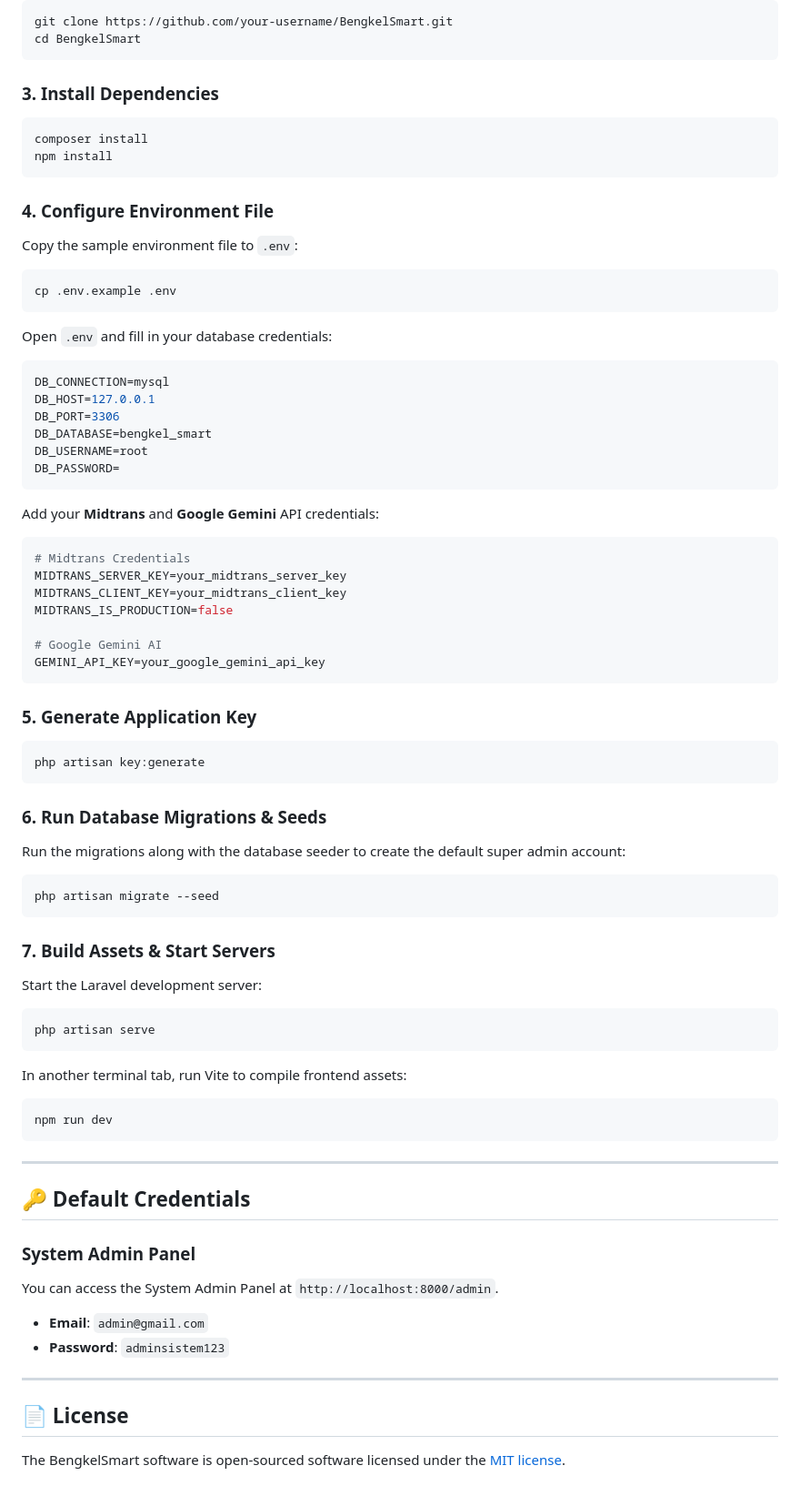
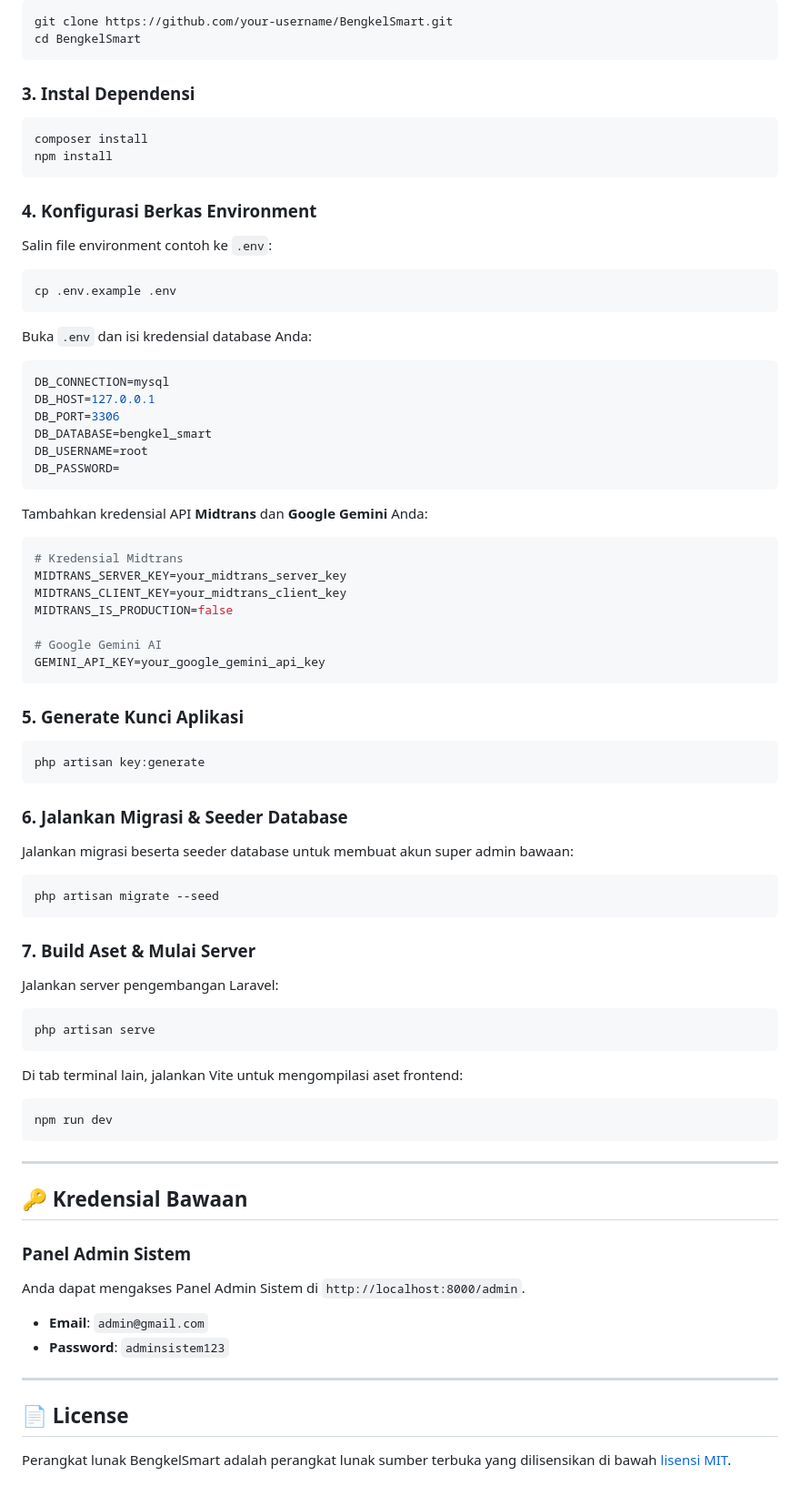
Before and after one commit to hanifabdurrahman/bengkel-smart, a Markdown page: README.md, the part around one of its changes. Shown at 91% size. GitHub-like rendering.

````diff
--- a/README.md
+++ b/README.md
@@ -86,18 +89,23 @@ git clone https://github.com/your-username/BengkelSmart.git
 cd BengkelSmart
 ```
 
-### 3. Install Dependencies
+### 3. Instal Dependensi
+
 ```bash
 composer install
 npm install
 ```
 
-### 4. Configure Environment File
-Copy the sample environment file to `.env`:
+### 4. Konfigurasi Berkas Environment
+
+Salin file environment contoh ke `.env`:
+
 ```bash
 cp .env.example .env
 ```
-Open `.env` and fill in your database credentials:
+
+Buka `.env` dan isi kredensial database Anda:
+
 ```env
 DB_CONNECTION=mysql
 DB_HOST=127.0.0.1
@@ -106,9 +114,11 @@ DB_DATABASE=bengkel_smart
 DB_USERNAME=root
 DB_PASSWORD=
 ```
-Add your **Midtrans** and **Google Gemini** API credentials:
+
+Tambahkan kredensial API **Midtrans** dan **Google Gemini** Anda:
+
 ```env
-# Midtrans Credentials
+# Kredensial Midtrans
 MIDTRANS_SERVER_KEY=your_midtrans_server_key
 MIDTRANS_CLIENT_KEY=your_midtrans_client_key
 MIDTRANS_IS_PRODUCTION=false
@@ -117,38 +127,47 @@ MIDTRANS_IS_PRODUCTION=false
 GEMINI_API_KEY=your_google_gemini_api_key
 ```
 
-### 5. Generate Application Key
+### 5. Generate Kunci Aplikasi
+
 ```bash
 php artisan key:generate
 ```
 
-### 6. Run Database Migrations & Seeds
-Run the migrations along with the database seeder to create the default super admin account:
+### 6. Jalankan Migrasi & Seeder Database
+
+Jalankan migrasi beserta seeder database untuk membuat akun super admin bawaan:
+
 ```bash
 php artisan migrate --seed
 ```
 
-### 7. Build Assets & Start Servers
-Start the Laravel development server:
+### 7. Build Aset & Mulai Server
+
+Jalankan server pengembangan Laravel:
+
 ```bash
 php artisan serve
 ```
-In another terminal tab, run Vite to compile frontend assets:
+
+Di tab terminal lain, jalankan Vite untuk mengompilasi aset frontend:
+
 ```bash
 npm run dev
 ```
 
 ---
 
-## 🔑 Default Credentials
+## 🔑 Kredensial Bawaan
 
-### System Admin Panel
-You can access the System Admin Panel at `http://localhost:8000/admin`.
-*   **Email**: `admin@gmail.com`
-*   **Password**: `adminsistem123`
+### Panel Admin Sistem
+
+Anda dapat mengakses Panel Admin Sistem di `http://localhost:8000/admin`.
+
+- **Email**: `admin@gmail.com`
+- **Password**: `adminsistem123`
 
 ---
 
 ## 📄 License
 
-The BengkelSmart software is open-sourced software licensed under the [MIT license](LICENSE).
+Perangkat lunak BengkelSmart adalah perangkat lunak sumber terbuka yang dilisensikan di bawah [lisensi MIT](LICENSE).
````
Also changed, not shown: other parts of README.md (+45 -42 lines).
